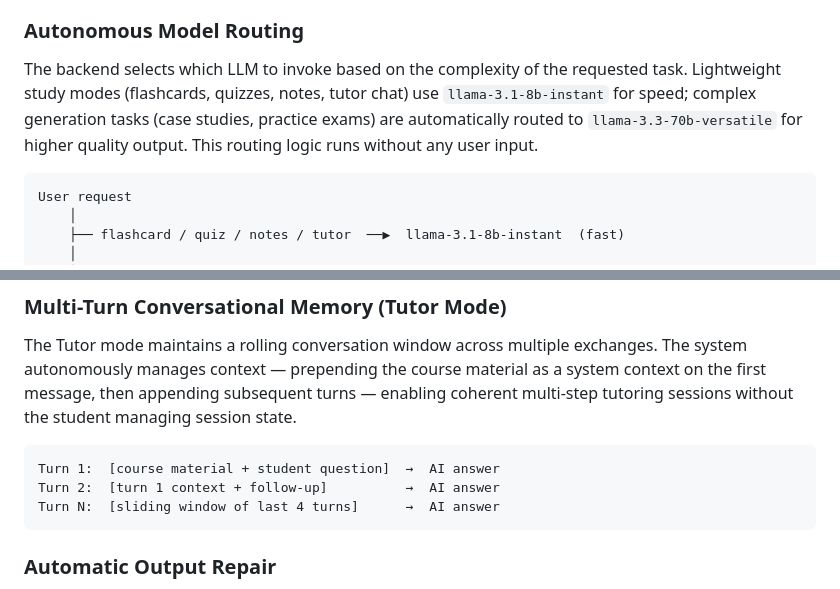
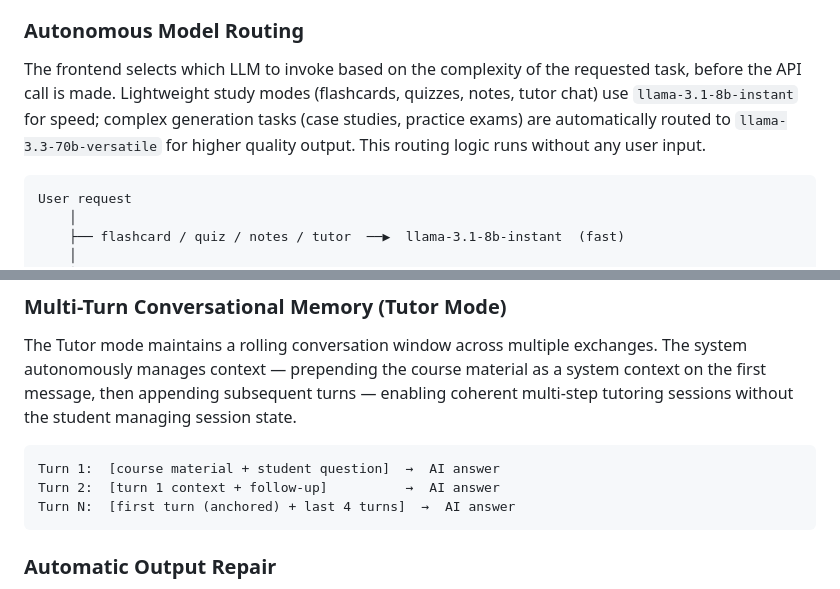
Before and after one commit to zzitsluke/wm_groq, a Markdown page: README.md, 2 parts joined by grey strips. Drawn GitHub-style.

Commit message:
Fix two accuracy issues in Agentic Design section
- Model routing happens in the frontend, not the backend
- Tutor context window keeps first turn anchored + last 4, not just last 4

Co-Authored-By: Claude Sonnet 4.6 <noreply@anthropic.com>

````diff
--- a/README.md
+++ b/README.md
@@ -155,7 +155,7 @@ This data persists across browser sessions on the same device and is never trans
 This application incorporates several agentic AI design patterns — behaviors where the system autonomously makes decisions, adapts to context, and takes multi-step actions rather than simply passing a fixed prompt to an LLM.
 
 ### Autonomous Model Routing
-The backend selects which LLM to invoke based on the complexity of the requested task. Lightweight study modes (flashcards, quizzes, notes, tutor chat) use `llama-3.1-8b-instant` for speed; complex generation tasks (case studies, practice exams) are automatically routed to `llama-3.3-70b-versatile` for higher quality output. This routing logic runs without any user input.
+The frontend selects which LLM to invoke based on the complexity of the requested task, before the API call is made. Lightweight study modes (flashcards, quizzes, notes, tutor chat) use `llama-3.1-8b-instant` for speed; complex generation tasks (case studies, practice exams) are automatically routed to `llama-3.3-70b-versatile` for higher quality output. This routing logic runs without any user input.
 
 ```
 User request
@@ -176,7 +176,7 @@ The Tutor mode maintains a rolling conversation window across multiple exchanges
 ```
 Turn 1:  [course material + student question]  →  AI answer
 Turn 2:  [turn 1 context + follow-up]          →  AI answer
-Turn N:  [sliding window of last 4 turns]      →  AI answer
+Turn N:  [first turn (anchored) + last 4 turns]  →  AI answer
 ```
 
 ### Automatic Output Repair
````
